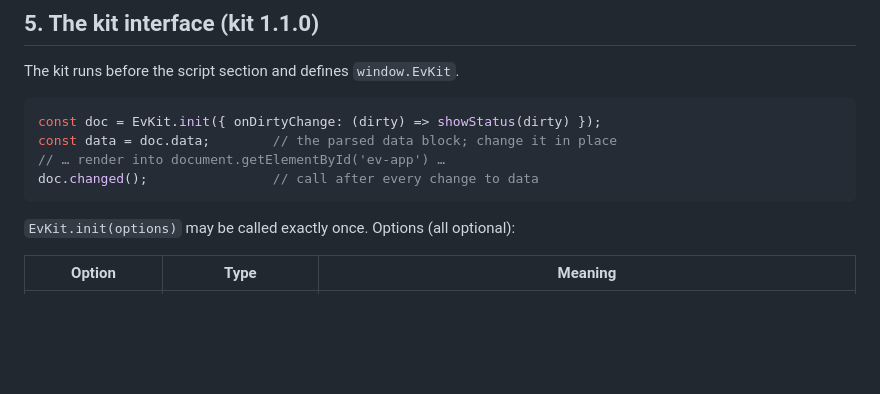
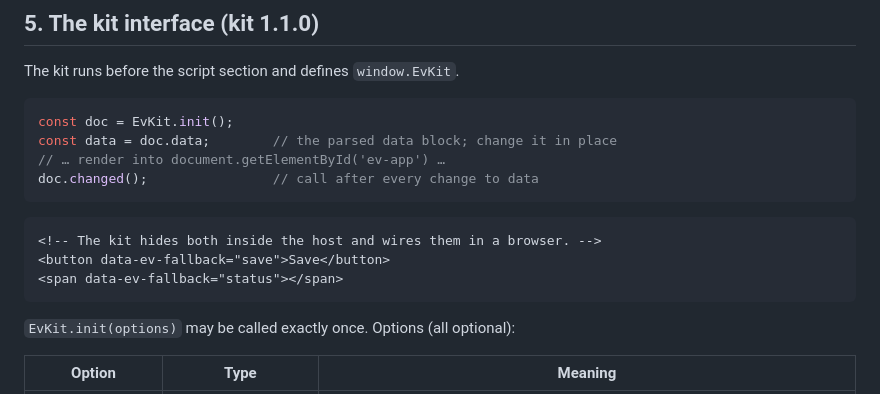
Before and after one commit to telemersion/EverythingApp, a Markdown page: docs/document-spec.md, the part around the change. Drawn GitHub-style; blank space fills up the shorter version.

Commit message:
docs: kit 1.1 example in the spec, M3 is planned next
Co-Authored-By: Claude Opus 5.5 (1M context) <noreply@anthropic.com>

````diff
--- a/docs/document-spec.md
+++ b/docs/document-spec.md
@@ -85,10 +85,16 @@ The file ends with a single line break after `</html>`.
 The kit runs before the script section and defines `window.EvKit`.
 
 ```js
-const doc = EvKit.init({ onDirtyChange: (dirty) => showStatus(dirty) });
+const doc = EvKit.init();
 const data = doc.data;        // the parsed data block; change it in place
 // … render into document.getElementById('ev-app') …
 doc.changed();                // call after every change to data
+```
+
+```html
+<!-- The kit hides both inside the host and wires them in a browser. -->
+<button data-ev-fallback="save">Save</button>
+<span data-ev-fallback="status"></span>
 ```
 
 `EvKit.init(options)` may be called exactly once. Options (all optional):
````
Also changed, not shown: firstSpec.md (+1 -1 lines).
